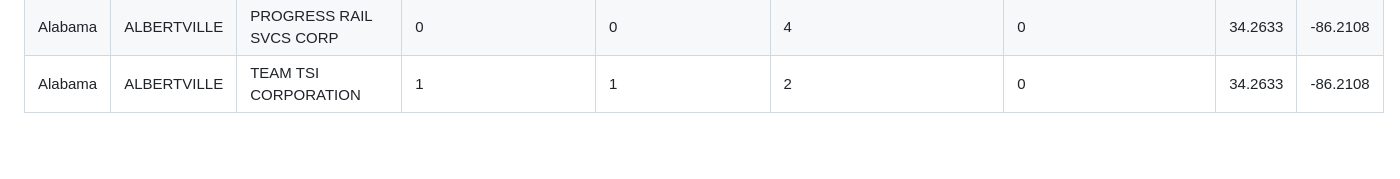
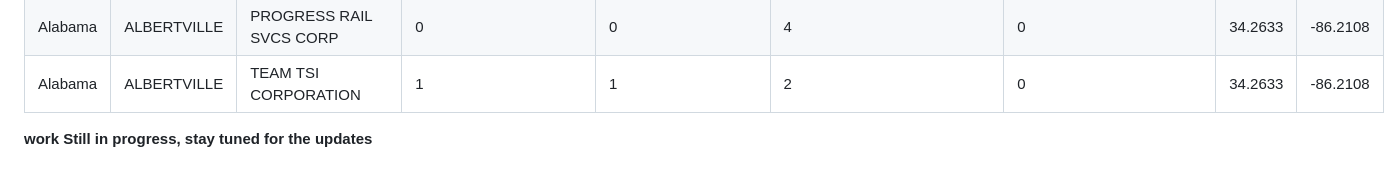
Before and after one commit to NarenderTumu/H1B-employer-data-analysis, a Markdown page: Files/Visualization Dashboard/Readme.md, the part around the change. GitHub-like rendering; blank space fills up the shorter version.

```diff
--- a/Files/Visualization Dashboard/Readme.md
+++ b/Files/Visualization Dashboard/Readme.md
@@ -440,3 +440,7 @@ TEAM TSI CORPORATION
 </tr>
 </tbody>
 </table>
+
+
+
+**work Still in progress, stay tuned for the updates**
```
